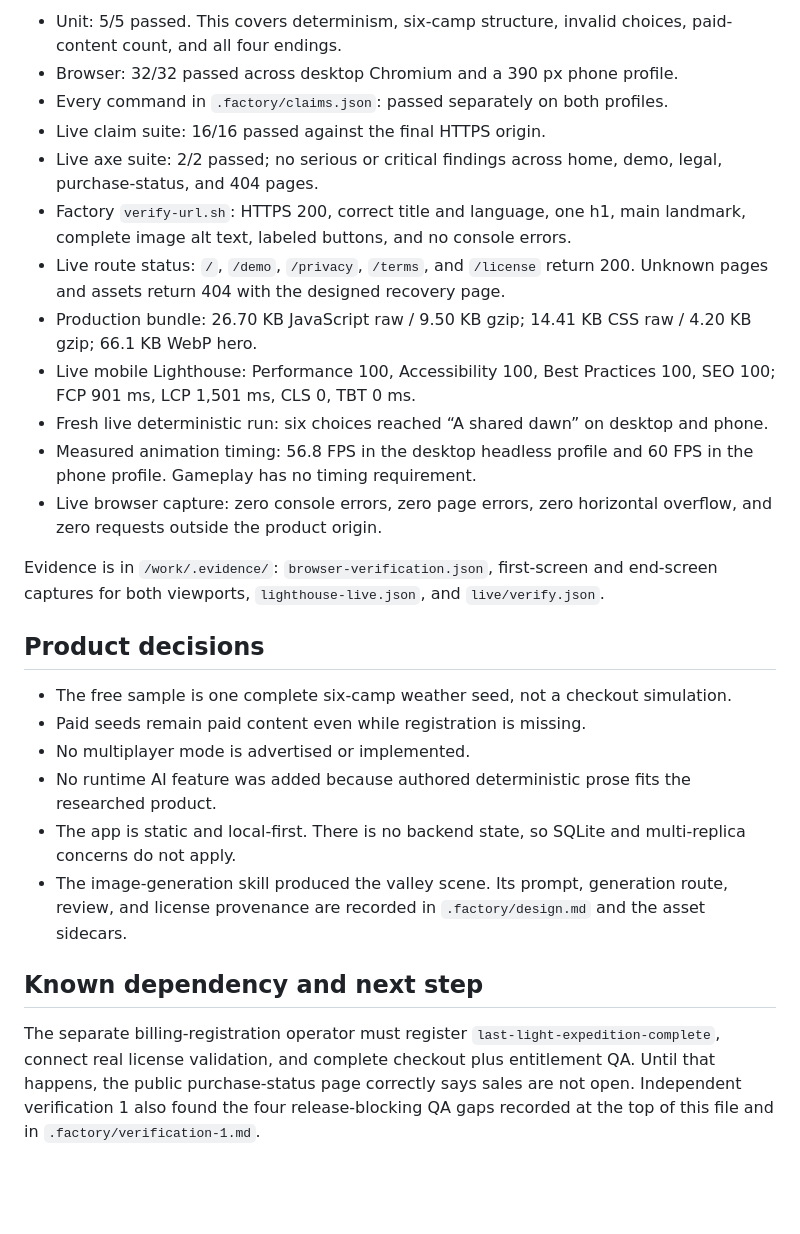
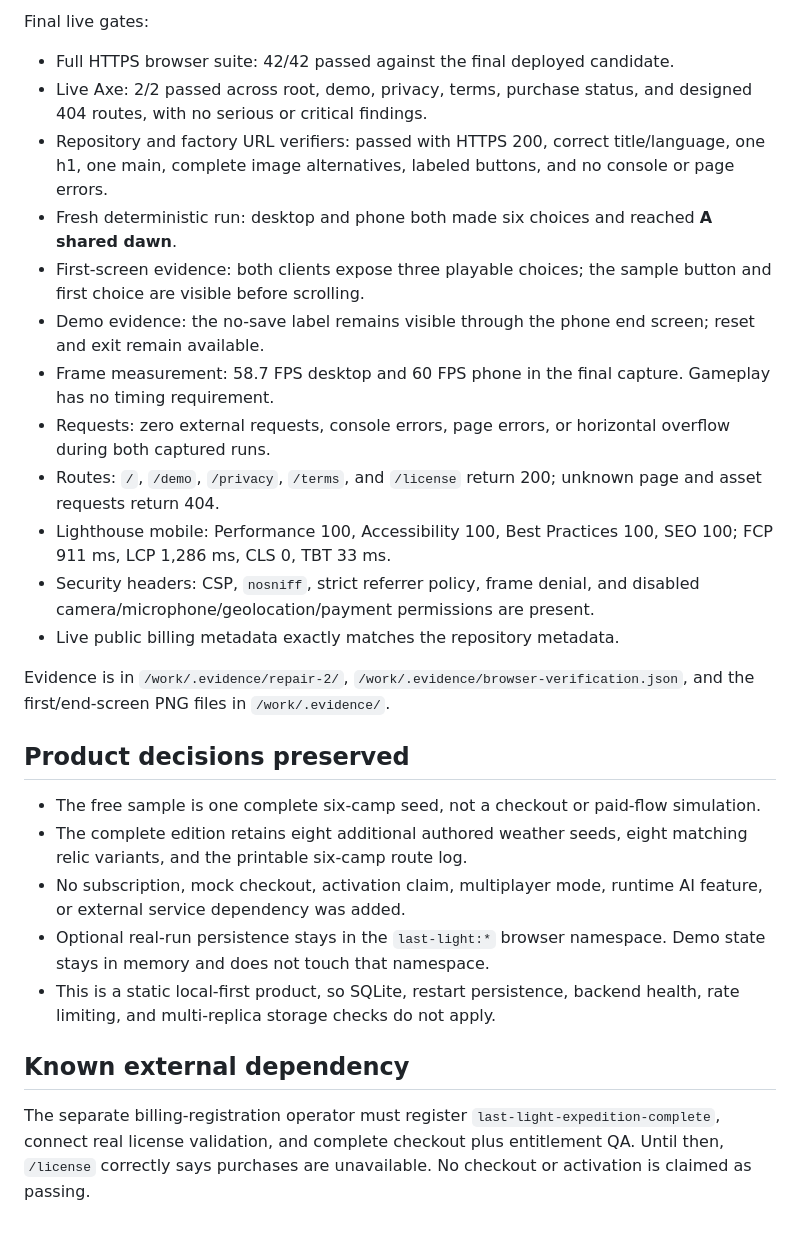
Before and after one commit to B-Divyesh/sf-last-light-expedition, a Markdown page: .factory/handoff.md, the part around one of its changes. GitHub-like rendering; blank space fills up the shorter version.

```diff
--- a/.factory/handoff.md
+++ b/.factory/handoff.md
@@ -52,28 +47,29 @@ Results:
 
-- Unit: 5/5 passed. This covers determinism, six-camp structure, invalid choices, paid-content count, and all four endings.
-- Browser: 32/32 passed across desktop Chromium and a 390 px phone profile.
-- Every command in `.factory/claims.json`: passed separately on both profiles.
-- Live claim suite: 16/16 passed against the final HTTPS origin.
-- Live axe suite: 2/2 passed; no serious or critical findings across home, demo, legal, purchase-status, and 404 pages.
-- Factory `verify-url.sh`: HTTPS 200, correct title and language, one h1, main landmark, complete image alt text, labeled buttons, and no console errors.
-- Live route status: `/`, `/demo`, `/privacy`, `/terms`, and `/license` return 200. Unknown pages and assets return 404 with the designed recovery page.
-- Production bundle: 26.70 KB JavaScript raw / 9.50 KB gzip; 14.41 KB CSS raw / 4.20 KB gzip; 66.1 KB WebP hero.
-- Live mobile Lighthouse: Performance 100, Accessibility 100, Best Practices 100, SEO 100; FCP 901 ms, LCP 1,501 ms, CLS 0, TBT 0 ms.
-- Fresh live deterministic run: six choices reached “A shared dawn” on desktop and phone.
-- Measured animation timing: 56.8 FPS in the desktop headless profile and 60 FPS in the phone profile. Gameplay has no timing requirement.
-- Live browser capture: zero console errors, zero page errors, zero horizontal overflow, and zero requests outside the product origin.
+Final live gates:
 
-Evidence is in `/work/.evidence/`: `browser-verification.json`, first-screen and end-screen captures for both viewports, `lighthouse-live.json`, and `live/verify.json`.
+- Full HTTPS browser suite: 42/42 passed against the final deployed candidate.
+- Live Axe: 2/2 passed across root, demo, privacy, terms, purchase status, and designed 404 routes, with no serious or critical findings.
+- Repository and factory URL verifiers: passed with HTTPS 200, correct title/language, one h1, one main, complete image alternatives, labeled buttons, and no console or page errors.
+- Fresh deterministic run: desktop and phone both made six choices and reached **A shared dawn**.
+- First-screen evidence: both clients expose three playable choices; the sample button and first choice are visible before scrolling.
+- Demo evidence: the no-save label remains visible through the phone end screen; reset and exit remain available.
+- Frame measurement: 58.7 FPS desktop and 60 FPS phone in the final capture. Gameplay has no timing requirement.
+- Requests: zero external requests, console errors, page errors, or horizontal overflow during both captured runs.
+- Routes: `/`, `/demo`, `/privacy`, `/terms`, and `/license` return 200; unknown page and asset requests return 404.
+- Lighthouse mobile: Performance 100, Accessibility 100, Best Practices 100, SEO 100; FCP 911 ms, LCP 1,286 ms, CLS 0, TBT 33 ms.
+- Security headers: CSP, `nosniff`, strict referrer policy, frame denial, and disabled camera/microphone/geolocation/payment permissions are present.
+- Live public billing metadata exactly matches the repository metadata.
 
-## Product decisions
+Evidence is in `/work/.evidence/repair-2/`, `/work/.evidence/browser-verification.json`, and the first/end-screen PNG files in `/work/.evidence/`.
 
-- The free sample is one complete six-camp weather seed, not a checkout simulation.
-- Paid seeds remain paid content even while registration is missing.
-- No multiplayer mode is advertised or implemented.
-- No runtime AI feature was added because authored deterministic prose fits the researched product.
-- The app is static and local-first. There is no backend state, so SQLite and multi-replica concerns do not apply.
-- The image-generation skill produced the valley scene. Its prompt, generation route, review, and license provenance are recorded in `.factory/design.md` and the asset sidecars.
+## Product decisions preserved
 
-## Known dependency and next step
+- The free sample is one complete six-camp seed, not a checkout or paid-flow simulation.
+- The complete edition retains eight additional authored weather seeds, eight matching relic variants, and the printable six-camp route log.
+- No subscription, mock checkout, activation claim, multiplayer mode, runtime AI feature, or external service dependency was added.
+- Optional real-run persistence stays in the `last-light:*` browser namespace. Demo state stays in memory and does not touch that namespace.
+- This is a static local-first product, so SQLite, restart persistence, backend health, rate limiting, and multi-replica storage checks do not apply.
 
-The separate billing-registration operator must register `last-light-expedition-complete`, connect real license validation, and complete checkout plus entitlement QA. Until that happens, the public purchase-status page correctly says sales are not open. Independent verification 1 also found the four release-blocking QA gaps recorded at the top of this file and in `.factory/verification-1.md`.
+## Known external dependency
+
+The separate billing-registration operator must register `last-light-expedition-complete`, connect real license validation, and complete checkout plus entitlement QA. Until then, `/license` correctly says purchases are unavailable. No checkout or activation is claimed as passing.
```
Also changed, not shown: other parts of .factory/handoff.md (+26 -31 lines), .factory/verification-2.md (added, +83 -0 lines).
